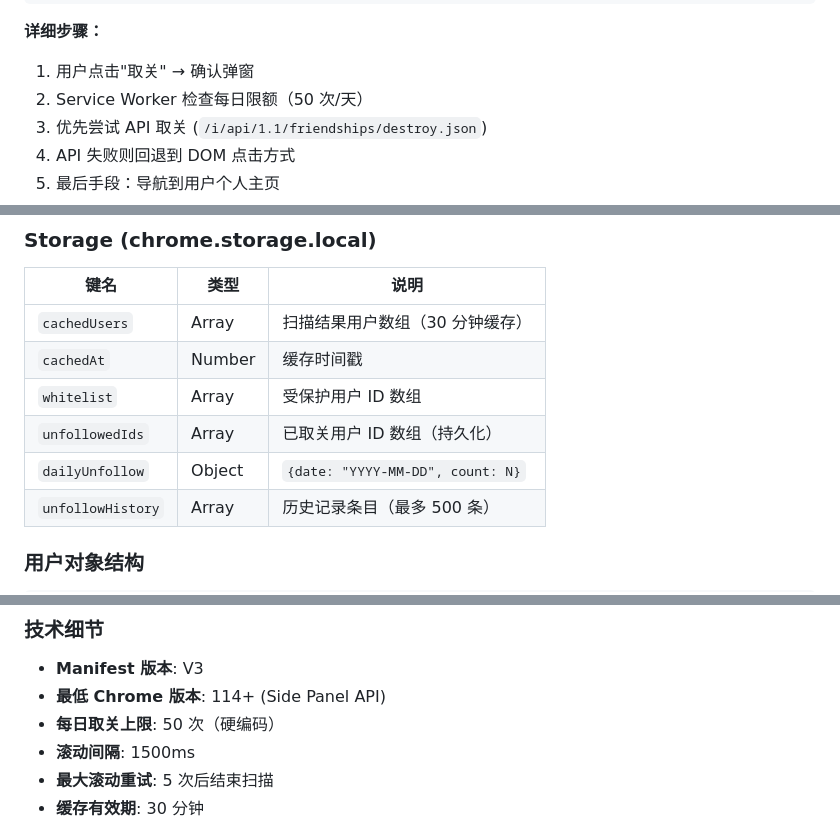
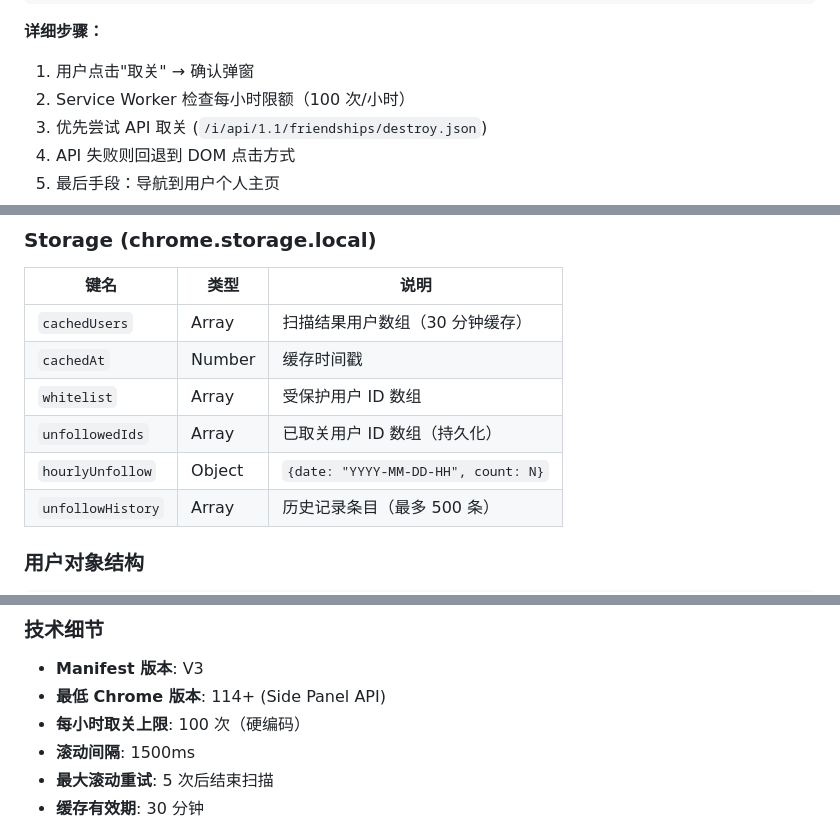
Before and after one commit to HanboyLee/unfollow-xx, a Markdown page: README.md, 3 parts joined by grey strips. Drawn GitHub-style.

```diff
--- a/README.md
+++ b/README.md
@@ -220,7 +221,7 @@ x-unfollower/
 
 **详细步骤：**
 1. 用户点击"取关" → 确认弹窗
-2. Service Worker 检查每日限额（50 次/天）
+2. Service Worker 检查每小时限额（100 次/小时）
 3. 优先尝试 API 取关 (`/i/api/1.1/friendships/destroy.json`)
 4. API 失败则回退到 DOM 点击方式
 5. 最后手段：导航到用户个人主页
@@ -237,7 +238,7 @@ x-unfollower/
 | `cachedAt` | Number | 缓存时间戳 |
 | `whitelist` | Array | 受保护用户 ID 数组 |
 | `unfollowedIds` | Array | 已取关用户 ID 数组（持久化） |
-| `dailyUnfollow` | Object | `{date: "YYYY-MM-DD", count: N}` |
+| `hourlyUnfollow` | Object | `{date: "YYYY-MM-DD-HH", count: N}` |
 | `unfollowHistory` | Array | 历史记录条目（最多 500 条） |
 
 ### 用户对象结构
@@ -263,7 +264,7 @@ x-unfollower/
 
 - **Manifest 版本**: V3
 - **最低 Chrome 版本**: 114+ (Side Panel API)
-- **每日取关上限**: 50 次（硬编码）
+- **每小时取关上限**: 100 次（硬编码）
 - **滚动间隔**: 1500ms
 - **最大滚动重试**: 5 次后结束扫描
 - **缓存有效期**: 30 分钟
```
Also changed, not shown: other parts of README.md (+4 -3 lines).
